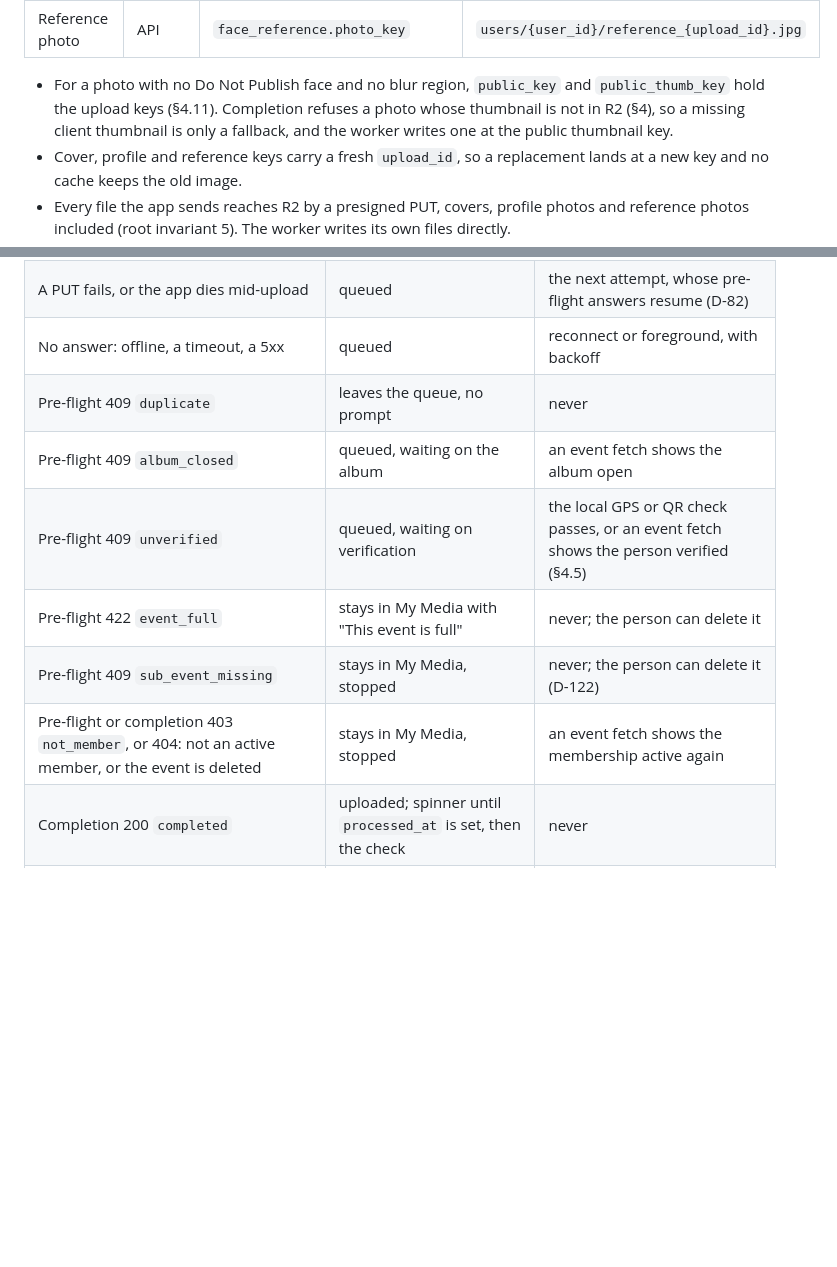
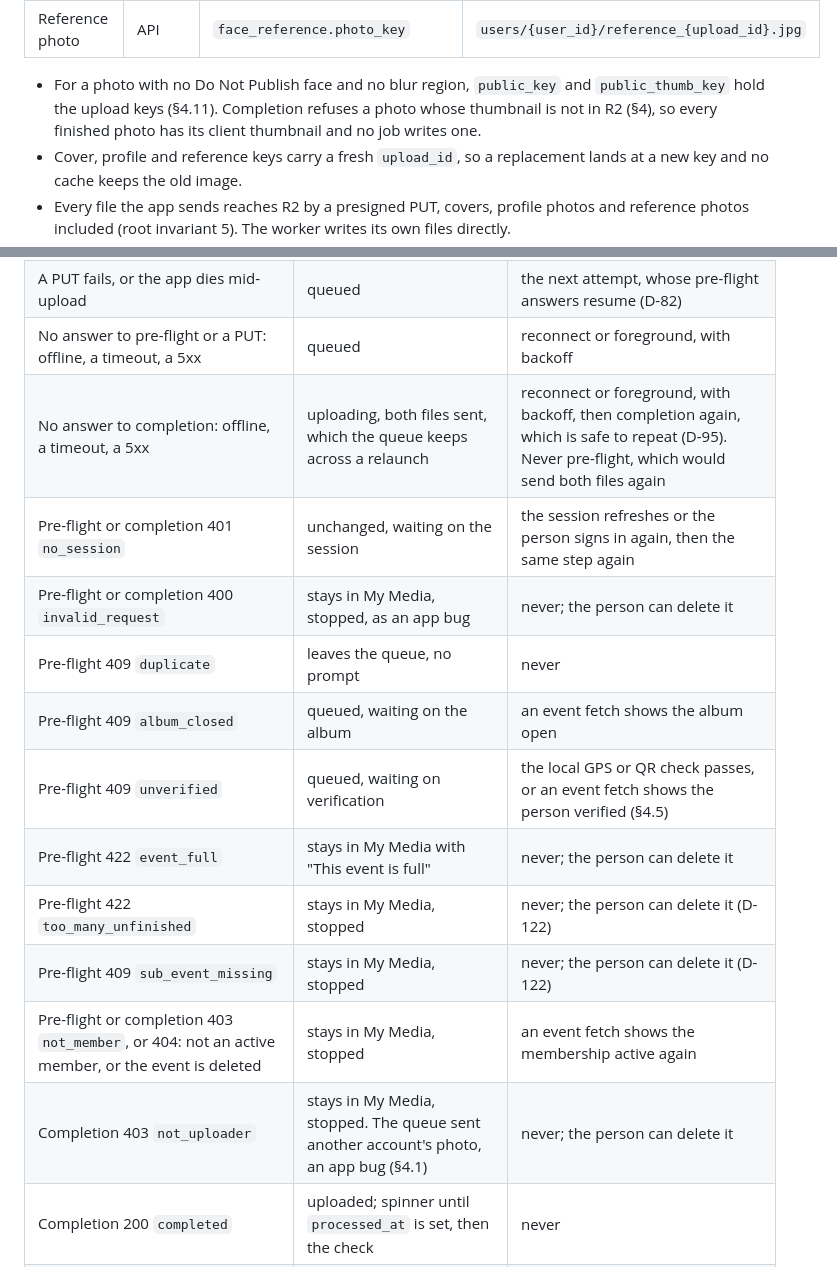
Before and after one commit to MomentLens/app, a Markdown page: docs/ARCHITECTURE.md, 2 parts joined by grey strips. GitHub-like rendering; blank space fills up the shorter version.

```diff
--- a/docs/ARCHITECTURE.md
+++ b/docs/ARCHITECTURE.md
@@ -225,7 +225,7 @@ Two buckets, `momentlens-dev` and `momentlens-stable`, one per Supabase project,
 | Profile photo | API | `profile.avatar_key` | `users/{user_id}/avatar_{upload_id}.jpg` |
 | Reference photo | API | `face_reference.photo_key` | `users/{user_id}/reference_{upload_id}.jpg` |
 
-- For a photo with no Do Not Publish face and no blur region, `public_key` and `public_thumb_key` hold the upload keys (§4.11). Completion refuses a photo whose thumbnail is not in R2 (§4), so a missing client thumbnail is only a fallback, and the worker writes one at the public thumbnail key.
+- For a photo with no Do Not Publish face and no blur region, `public_key` and `public_thumb_key` hold the upload keys (§4.11). Completion refuses a photo whose thumbnail is not in R2 (§4), so every finished photo has its client thumbnail and no job writes one.
 - Cover, profile and reference keys carry a fresh `upload_id`, so a replacement lands at a new key and no cache keeps the old image.
 - Every file the app sends reaches R2 by a presigned PUT, covers, profile photos and reference photos included (root invariant 5). The worker writes its own files directly.
 - After a regeneration commits, the worker deletes the objects the rows no longer point at, and never `upload_key` or `upload_thumb_key` (D-103).
@@ -259,13 +259,18 @@ Until verification passes or while the album is closed, photos wait in the devic
 |---|---|---|
 | Pre-flight 201 for a new row or 200 for a resume, with two PUT URLs | uploading | both PUTs finish, then completion |
 | A PUT fails, or the app dies mid-upload | queued | the next attempt, whose pre-flight answers resume (D-82) |
-| No answer: offline, a timeout, a 5xx | queued | reconnect or foreground, with backoff |
+| No answer to pre-flight or a PUT: offline, a timeout, a 5xx | queued | reconnect or foreground, with backoff |
+| No answer to completion: offline, a timeout, a 5xx | uploading, both files sent, which the queue keeps across a relaunch | reconnect or foreground, with backoff, then completion again, which is safe to repeat (D-95). Never pre-flight, which would send both files again |
+| Pre-flight or completion 401 `no_session` | unchanged, waiting on the session | the session refreshes or the person signs in again, then the same step again |
+| Pre-flight or completion 400 `invalid_request` | stays in My Media, stopped, as an app bug | never; the person can delete it |
 | Pre-flight 409 `duplicate` | leaves the queue, no prompt | never |
 | Pre-flight 409 `album_closed` | queued, waiting on the album | an event fetch shows the album open |
 | Pre-flight 409 `unverified` | queued, waiting on verification | the local GPS or QR check passes, or an event fetch shows the person verified (§4.5) |
 | Pre-flight 422 `event_full` | stays in My Media with "This event is full" | never; the person can delete it |
+| Pre-flight 422 `too_many_unfinished` | stays in My Media, stopped | never; the person can delete it (D-122) |
 | Pre-flight 409 `sub_event_missing` | stays in My Media, stopped | never; the person can delete it (D-122) |
 | Pre-flight or completion 403 `not_member`, or 404: not an active member, or the event is deleted | stays in My Media, stopped | an event fetch shows the membership active again |
+| Completion 403 `not_uploader` | stays in My Media, stopped. The queue sent another account's photo, an app bug (§4.1) | never; the person can delete it |
 | Completion 200 `completed` | uploaded; spinner until `processed_at` is set, then the check | never |
 | Completion 409 `upload_missing` | uploading: both files again | both PUTs finish, then completion |
 | Completion 409 `duplicate` | leaves the queue, no prompt | never |
```
Also changed, not shown: docs/EngineeringHandbook.md (+2 -2 lines), docs/WorkSlices.md (+2 -2 lines).
